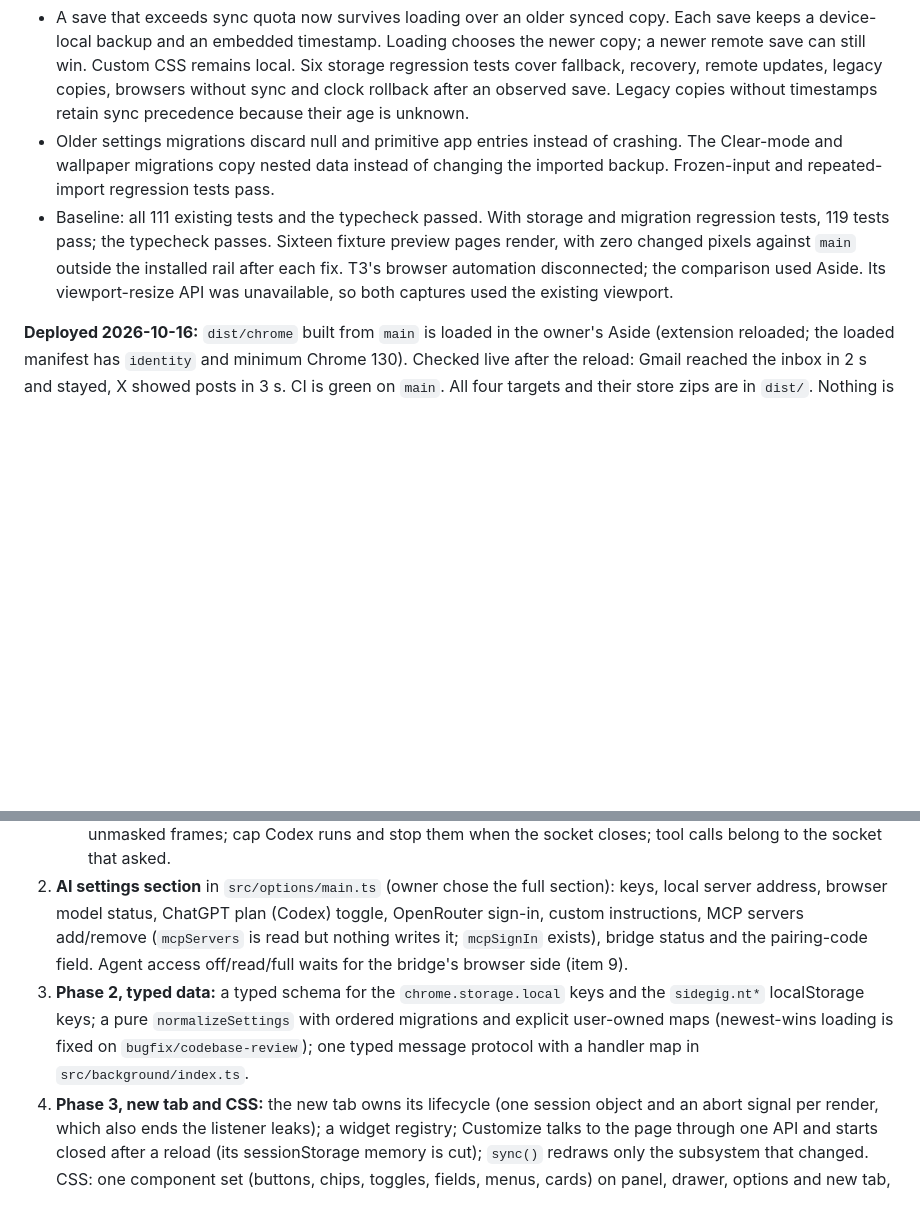
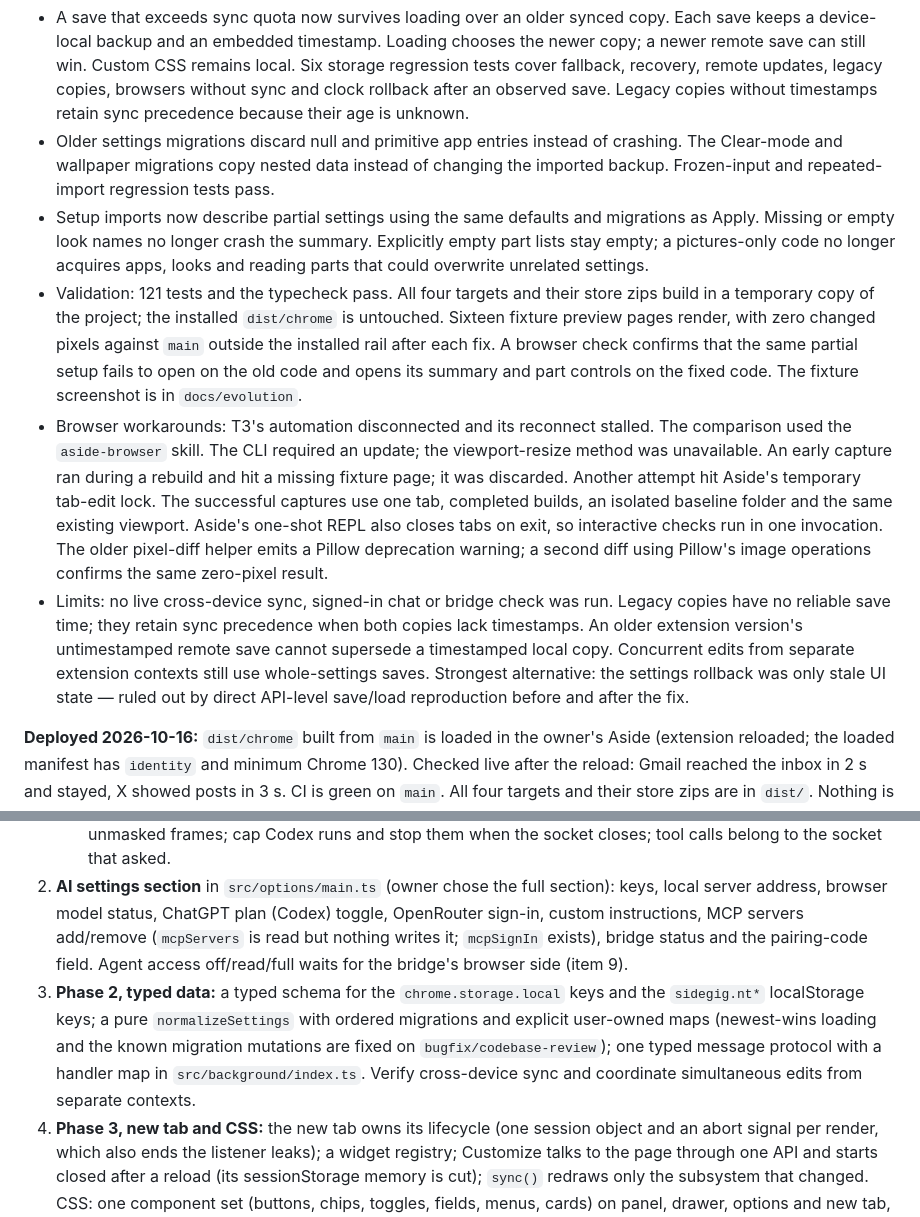
Before and after one commit to neerajbhargav/sidegig, a Markdown page: docs/STATUS.md, 2 parts joined by grey strips. Rendered like a GitHub page; blank space fills up the shorter version.

```diff
--- a/docs/STATUS.md
+++ b/docs/STATUS.md
@@ -13,7 +13,10 @@ Full build-session transcript, owner requests verbatim, and test tools: `context
 
 - A save that exceeds sync quota now survives loading over an older synced copy. Each save keeps a device-local backup and an embedded timestamp. Loading chooses the newer copy; a newer remote save can still win. Custom CSS remains local. Six storage regression tests cover fallback, recovery, remote updates, legacy copies, browsers without sync and clock rollback after an observed save. Legacy copies without timestamps retain sync precedence because their age is unknown.
 - Older settings migrations discard null and primitive app entries instead of crashing. The Clear-mode and wallpaper migrations copy nested data instead of changing the imported backup. Frozen-input and repeated-import regression tests pass.
-- Baseline: all 111 existing tests and the typecheck passed. With storage and migration regression tests, 119 tests pass; the typecheck passes. Sixteen fixture preview pages render, with zero changed pixels against `main` outside the installed rail after each fix. T3's browser automation disconnected; the comparison used Aside. Its viewport-resize API was unavailable, so both captures used the existing viewport.
+- Setup imports now describe partial settings using the same defaults and migrations as Apply. Missing or empty look names no longer crash the summary. Explicitly empty part lists stay empty; a pictures-only code no longer acquires apps, looks and reading parts that could overwrite unrelated settings.
+- Validation: 121 tests and the typecheck pass. All four targets and their store zips build in a temporary copy of the project; the installed `dist/chrome` is untouched. Sixteen fixture preview pages render, with zero changed pixels against `main` outside the installed rail after each fix. A browser check confirms that the same partial setup fails to open on the old code and opens its summary and part controls on the fixed code. The fixture screenshot is in `docs/evolution`.
+- Browser workarounds: T3's automation disconnected and its reconnect stalled. The comparison used the `aside-browser` skill. The CLI required an update; the viewport-resize method was unavailable. An early capture ran during a rebuild and hit a missing fixture page; it was discarded. Another attempt hit Aside's temporary tab-edit lock. The successful captures use one tab, completed builds, an isolated baseline folder and the same existing viewport. Aside's one-shot REPL also closes tabs on exit, so interactive checks run in one invocation. The older pixel-diff helper emits a Pillow deprecation warning; a second diff using Pillow's image operations confirms the same zero-pixel result.
+- Limits: no live cross-device sync, signed-in chat or bridge check was run. Legacy copies have no reliable save time; they retain sync precedence when both copies lack timestamps. An older extension version's untimestamped remote save cannot supersede a timestamped local copy. Concurrent edits from separate extension contexts still use whole-settings saves. Strongest alternative: the settings rollback was only stale UI state — ruled out by direct API-level save/load reproduction before and after the fix.
 
 **Deployed 2026-10-16:** `dist/chrome` built from `main` is loaded in the owner's Aside (extension reloaded; the loaded manifest has `identity` and minimum Chrome 130). Checked live after the reload: Gmail reached the inbox in 2 s and stayed, X showed posts in 3 s. CI is green on `main`. All four targets and their store zips are in `dist/`. Nothing is published to a store.
 
@@ -53,7 +56,7 @@ The audit plan, then the earlier list. Run the typecheck, tests and preview diff
    - Background message checks: decide from `sender` (URL, extension page or not), not from hosts named inside the message (`frame-cookies`, `clear-sw`, `profile-import`, `badge`, `ai-claim`).
    - Bridge: pairing code from `sidegig-bridge setup`, proved on every connection; frame-size limit; reject unmasked frames; cap Codex runs and stop them when the socket closes; tool calls belong to the socket that asked.
 2. **AI settings section** in `src/options/main.ts` (owner chose the full section): keys, local server address, browser model status, ChatGPT plan (Codex) toggle, OpenRouter sign-in, custom instructions, MCP servers add/remove (`mcpServers` is read but nothing writes it; `mcpSignIn` exists), bridge status and the pairing-code field. Agent access off/read/full waits for the bridge's browser side (item 9).
-3. **Phase 2, typed data:** a typed schema for the `chrome.storage.local` keys and the `sidegig.nt*` localStorage keys; a pure `normalizeSettings` with ordered migrations and explicit user-owned maps (newest-wins loading is fixed on `bugfix/codebase-review`); one typed message protocol with a handler map in `src/background/index.ts`.
+3. **Phase 2, typed data:** a typed schema for the `chrome.storage.local` keys and the `sidegig.nt*` localStorage keys; a pure `normalizeSettings` with ordered migrations and explicit user-owned maps (newest-wins loading and the known migration mutations are fixed on `bugfix/codebase-review`); one typed message protocol with a handler map in `src/background/index.ts`. Verify cross-device sync and coordinate simultaneous edits from separate contexts.
 4. **Phase 3, new tab and CSS:** the new tab owns its lifecycle (one session object and an abort signal per render, which also ends the listener leaks); a widget registry; Customize talks to the page through one API and starts closed after a reload (its sessionStorage memory is cut); `sync()` redraws only the subsystem that changed. CSS: one component set (buttons, chips, toggles, fields, menus, cards) on panel, drawer, options and new tab, colours from each surface's own theme; fix the undefined tokens (`--c-surface`, `--m-surface-2`, `data-theme`), the white help box in a dark sidebar and the unthemed panel chat. Changed digits bounce everywhere (clock, to-do count, timer); remove the overshoot from figure hover and the slip drop. Delete the overridden pattern-fade rule in `ui.css`.
 5. **Phase 4, tests:** a fake `chrome.*` seam built from the preview shim; router tests; a manifest snapshot test; bridge tests through Node's WebSocket client; preview end-to-end scripts.
 6. Phone layouts in the side panel and a live check of Calendar, Instagram, Grok and Messenger in frames (Gmail and X done). Watch Gmail for other `top` uses in modules it loads later (compose, settings, chat); `TOP_REWRITE_HOSTS` covers mail.google.com only.
```
Also changed, not shown: docs/evolution/README.md (+6 -0 lines), docs/evolution/2026-10-16-01-partial-setup-imports-show-a-complete-su.jpg (added), 2 other files.
